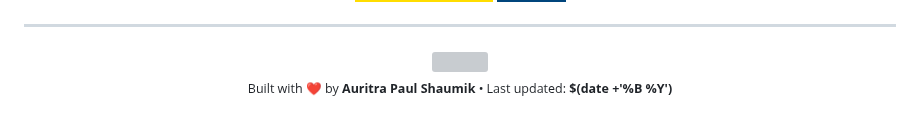
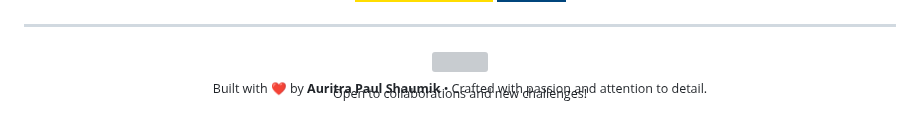
Before and after one commit to auri-ap-cn/auri-ap-cn, a Markdown page: README.md, the part around the change. GitHub-like rendering; badges without logos; grey boxes are pictures that could not be loaded.

```diff
--- a/README.md
+++ b/README.md
@@ -215,5 +215,7 @@ mindmap
 </div>
 
 <div align="center">
-  <sub>Built with ❤️ by <strong>Auritra Paul Shaumik</strong> • Last updated: <strong>$(date +'%B %Y')</strong></sub>
+  <sub>Built with ❤️ by <strong>Auritra Paul Shaumik</strong> • Crafted with passion and attention to detail.
+  <p>Open to collaborations and new challenges!</p>
+  </sub>
 </div>
```
